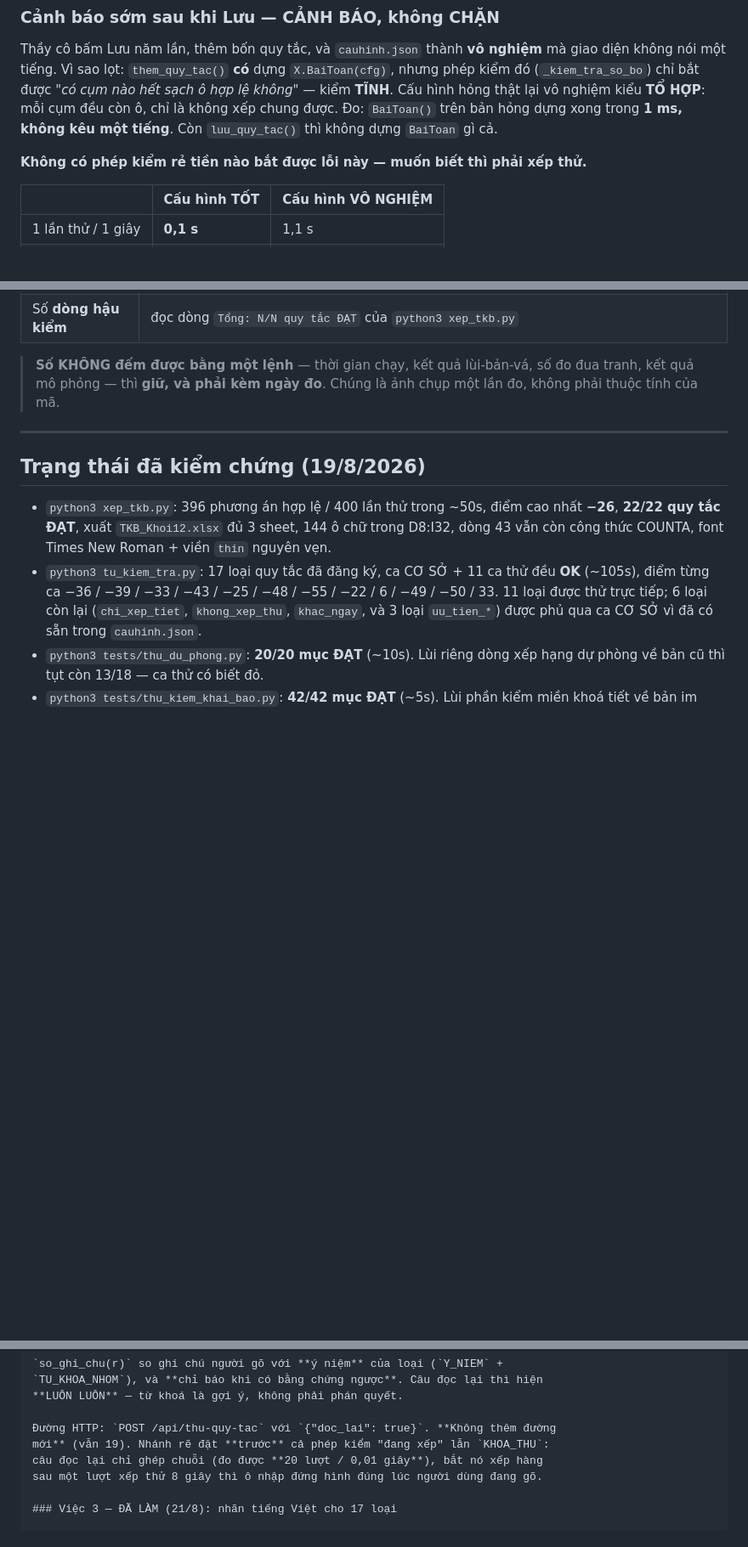
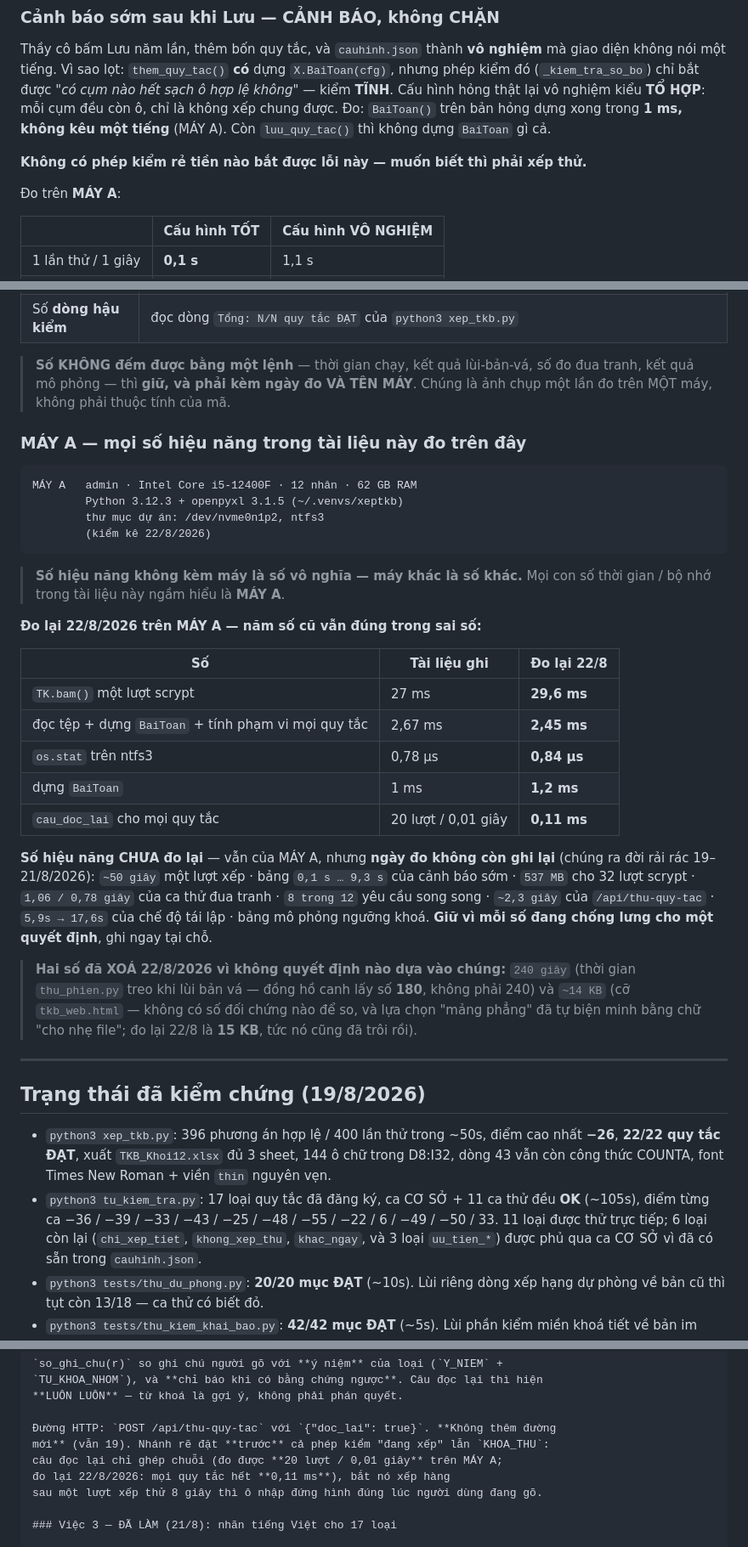
Before and after one commit to bjnnghe0/pm-xep-TKB, a Markdown page: CLAUDE.md, 3 parts joined by grey strips. Shown at 85% size. GitHub-like rendering; blank space fills up the shorter version.

````diff
--- a/CLAUDE.md
+++ b/CLAUDE.md
@@ -835,10 +835,12 @@ mà giao diện không nói một tiếng. Vì sao lọt: `them_quy_tac()` **có
 `X.BaiToan(cfg)`, nhưng phép kiểm đó (`_kiem_tra_so_bo`) chỉ bắt được *"có cụm
 nào hết sạch ô hợp lệ không"* — kiểm **TĨNH**. Cấu hình hỏng thật lại vô nghiệm
 kiểu **TỔ HỢP**: mỗi cụm đều còn ô, chỉ là không xếp chung được. Đo: `BaiToan()`
-trên bản hỏng dựng xong trong **1 ms, không kêu một tiếng**. Còn `luu_quy_tac()`
+trên bản hỏng dựng xong trong **1 ms, không kêu một tiếng** (MÁY A). Còn `luu_quy_tac()`
 thì không dựng `BaiToan` gì cả.
 
 **Không có phép kiểm rẻ tiền nào bắt được lỗi này — muốn biết thì phải xếp thử.**
+
+Đo trên **MÁY A**:
 
 | | Cấu hình TỐT | Cấu hình VÔ NGHIỆM |
 |---|---|---|
@@ -1089,8 +1091,43 @@ việc chọn phương án chuyển đỏ, CA 2 vẫn xanh nguyên.
 | Số **dòng hậu kiểm** | đọc dòng `Tổng: N/N quy tắc ĐẠT` của `python3 xep_tkb.py` |
 
 > **Số KHÔNG đếm được bằng một lệnh** — thời gian chạy, kết quả lùi-bản-vá, số
-> đo đua tranh, kết quả mô phỏng — thì **giữ, và phải kèm ngày đo**. Chúng là
-> ảnh chụp một lần đo, không phải thuộc tính của mã.
+> đo đua tranh, kết quả mô phỏng — thì **giữ, và phải kèm ngày đo VÀ TÊN MÁY**.
+> Chúng là ảnh chụp một lần đo trên MỘT máy, không phải thuộc tính của mã.
+
+### MÁY A — mọi số hiệu năng trong tài liệu này đo trên đây
+
+```
+MÁY A   admin · Intel Core i5-12400F · 12 nhân · 62 GB RAM
+        Python 3.12.3 + openpyxl 3.1.5 (~/.venvs/xeptkb)
+        thư mục dự án: /dev/nvme0n1p2, ntfs3
+        (kiểm kê 22/8/2026)
+```
+
+> **Số hiệu năng không kèm máy là số vô nghĩa — máy khác là số khác.** Mọi con
+> số thời gian / bộ nhớ trong tài liệu này ngầm hiểu là **MÁY A**.
+
+**Đo lại 22/8/2026 trên MÁY A — năm số cũ vẫn đúng trong sai số:**
+
+| Số | Tài liệu ghi | Đo lại 22/8 |
+|---|---|---|
+| `TK.bam()` một lượt scrypt | 27 ms | **29,6 ms** |
+| đọc tệp + dựng `BaiToan` + tính phạm vi mọi quy tắc | 2,67 ms | **2,45 ms** |
+| `os.stat` trên ntfs3 | 0,78 µs | **0,84 µs** |
+| dựng `BaiToan` | 1 ms | **1,2 ms** |
+| `cau_doc_lai` cho mọi quy tắc | 20 lượt / 0,01 giây | **0,11 ms** |
+
+**Số hiệu năng CHƯA đo lại** — vẫn của MÁY A, nhưng **ngày đo không còn ghi
+lại** (chúng ra đời rải rác 19–21/8/2026): `~50 giây` một lượt xếp · bảng
+`0,1 s … 9,3 s` của cảnh báo sớm · `537 MB` cho 32 lượt scrypt · `1,06 / 0,78
+giây` của ca thử đua tranh · `8 trong 12` yêu cầu song song · `~2,3 giây` của
+`/api/thu-quy-tac` · `5,9s → 17,6s` của chế độ tái lập · bảng mô phỏng ngưỡng
+khoá. **Giữ vì mỗi số đang chống lưng cho một quyết định**, ghi ngay tại chỗ.
+
+> **Hai số đã XOÁ 22/8/2026 vì không quyết định nào dựa vào chúng:**
+> `240 giây` (thời gian `thu_phien.py` treo khi lùi bản vá — đồng hồ canh lấy
+> số **180**, không phải 240) và `~14 KB` (cỡ `tkb_web.html` — không có số đối
+> chứng nào để so, và lựa chọn "mảng phẳng" đã tự biện minh bằng chữ "cho nhẹ
+> file"; đo lại 22/8 là **15 KB**, tức nó cũng đã trôi rồi).
 
 ---
 
@@ -1508,7 +1545,8 @@ khớp `TRUONG` → `import quy_tac` DỪNG. Không có đường lùi "tự gh
 
 Đường HTTP: `POST /api/thu-quy-tac` với `{"doc_lai": true}`. **Không thêm đường
 mới** (vẫn 19). Nhánh rẽ đặt **trước** cả phép kiểm "đang xếp" lẫn `KHOA_THU`:
-câu đọc lại chỉ ghép chuỗi (đo được **20 lượt / 0,01 giây**), bắt nó xếp hàng
+câu đọc lại chỉ ghép chuỗi (đo được **20 lượt / 0,01 giây** trên MÁY A;
+đo lại 22/8/2026: mọi quy tắc hết **0,11 ms**), bắt nó xếp hàng
 sau một lượt xếp thử 8 giây thì ô nhập đứng hình đúng lúc người dùng đang gõ.
 
 ### Việc 3 — ĐÃ LÀM (21/8): nhãn tiếng Việt cho 17 loại
````
Also changed, not shown: other parts of CLAUDE.md (+13 -13 lines).
